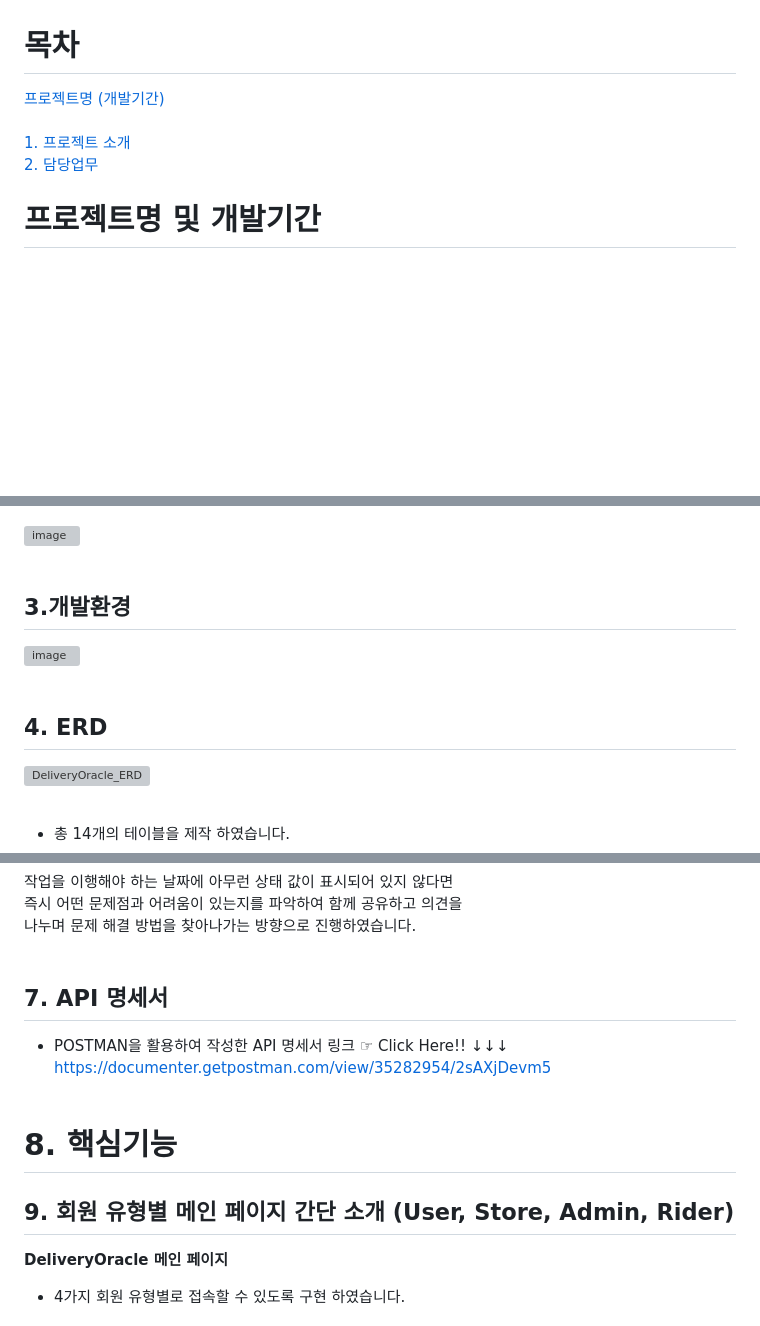
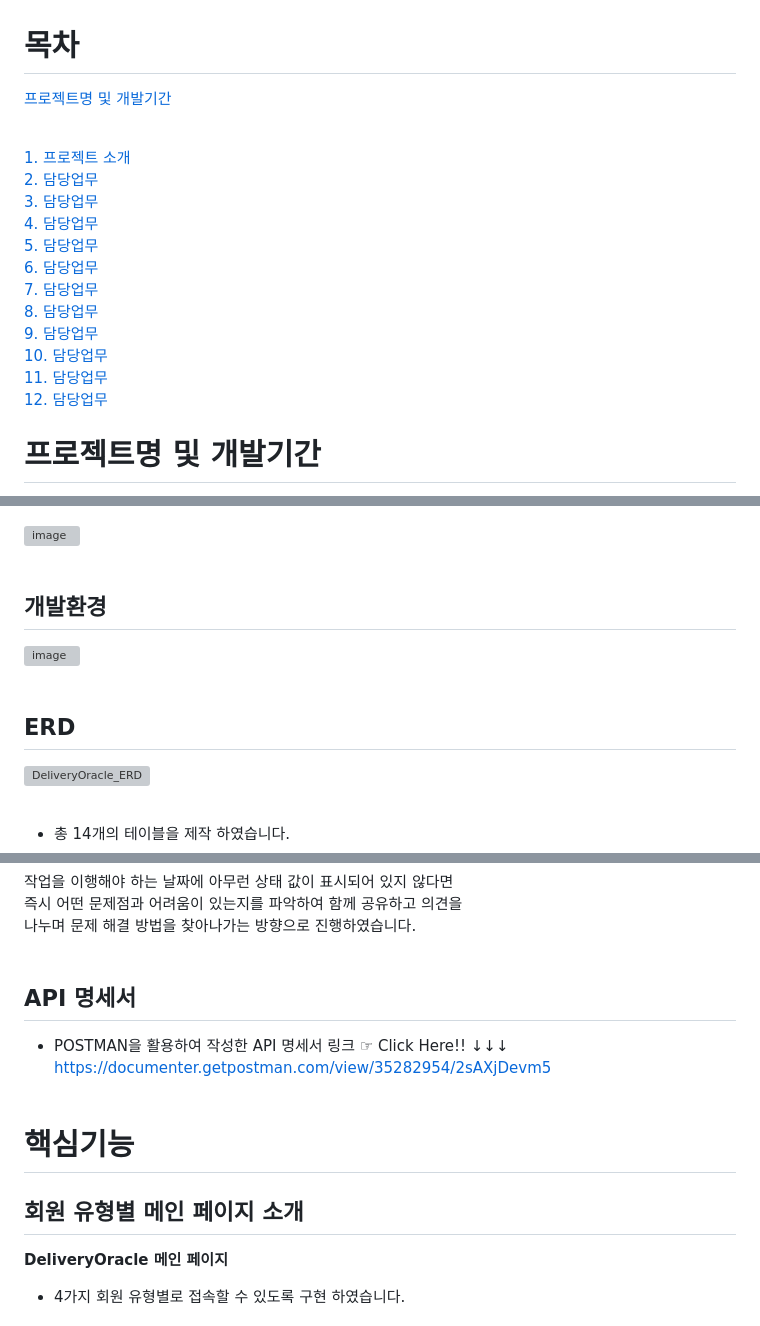
Before and after one commit to itrecipe/DeliveryOracle_Project, a Markdown page: README.md, 3 parts joined by grey strips. GitHub-like rendering; blank space fills up the shorter version; grey boxes are pictures that could not be loaded.

```diff
--- a/README.md
+++ b/README.md
@@ -1,7 +1,18 @@
 # 목차
-[프로젝트명 (개발기간)](#프로젝트명-및-개발기간) <br/><br/>
+[프로젝트명 및 개발기간](#프로젝트명-및-개발기간) <br/><br/>
+
 [1. 프로젝트 소개](#프로젝트-소개) </br><br/>
 [2. 담당업무](#담당업무) </br><br/>
+[3. 담당업무](#담당업무) </br><br/>
+[4. 담당업무](#담당업무) </br><br/>
+[5. 담당업무](#담당업무) </br><br/>
+[6. 담당업무](#담당업무) </br><br/>
+[7. 담당업무](#담당업무) </br><br/>
+[8. 담당업무](#담당업무) </br><br/>
+[9. 담당업무](#담당업무) </br><br/>
+[10. 담당업무](#담당업무) </br><br/>
+[11. 담당업무](#담당업무) </br><br/>
+[12. 담당업무](#담당업무) </br><br/>
 
 # 프로젝트명 및 개발기간
 ![image](https://github.com/user-attachments/assets/df909e7f-b860-4b7a-8617-16e2cde9181b) <br/><br/>
@@ -16,10 +27,10 @@
 ![image](https://github.com/user-attachments/assets/6aac4ecd-0917-4d35-8f03-acd383317152) <br/><br/>
 
 
-## 3.개발환경
+## 개발환경
 ![image](https://github.com/user-attachments/assets/741761d0-6461-48f6-890b-5ee28c516c38)<br/><br/>
 
-## 4. ERD
+## ERD
 ![DeliveryOracle_ERD](https://github.com/user-attachments/assets/5efc7279-a238-4d75-bc04-8155d1fbc517)<br/><br/>
 - 총 14개의 테이블을 제작 하였습니다.
 
@@ -274,19 +285,19 @@ BEGIN
 즉시 어떤 문제점과 어려움이 있는지를 파악하여 함께 공유하고 의견을<br/>
 나누며 문제 해결 방법을 찾아나가는 방향으로 진행하였습니다.<br/><br/>
 
-## 7. API 명세서
+## API 명세서
 - POSTMAN을 활용하여 작성한 API 명세서 링크 ☞ Click Here!! ↓↓↓<br/>
 <a>https://documenter.getpostman.com/view/35282954/2sAXjDevm5<a/>
 <br/><br/>
 
-# 8. 핵심기능
+# 핵심기능
 <!--
 제미나이 AI 활용 (날씨, 온도, 계절) 기반 메뉴추천기능
 악성 유저 / 업체 간의 신고기능
 제작이유 : 어느 한쪽만 배려해주는게 아닌 양쪽 서로의 입장을 배려해주기 위함
 -->
 
-## 9. 회원 유형별 메인 페이지 간단 소개 (User, Store, Admin, Rider)
+## 회원 유형별 메인 페이지 소개
 
 **DeliveryOracle 메인 페이지**<br/>
 - 4가지 회원 유형별로 접속할 수 있도록 구현 하였습니다.<br/><br/>
```
Also changed, not shown: other parts of README.md (+3 -3 lines).
